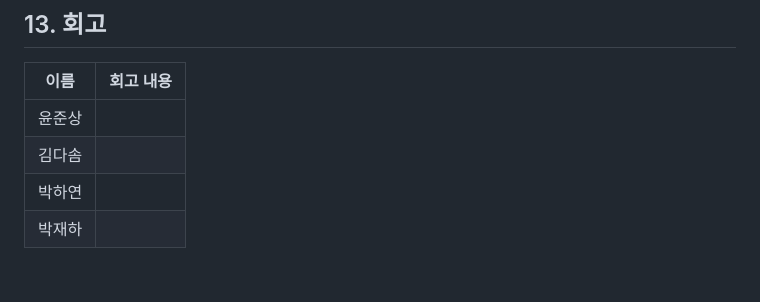
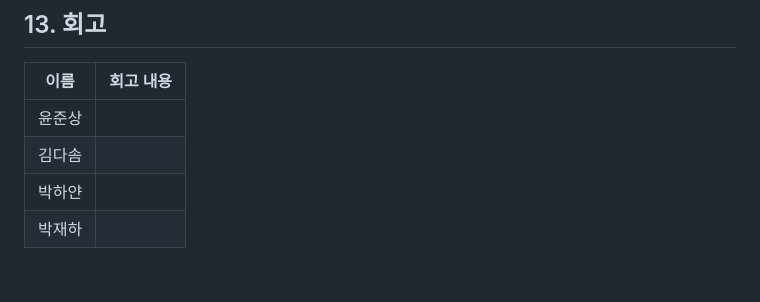
Before and after one commit to beyond-sw-camp/be25-fin-CareMate-LifeGuardian, a Markdown page: README.md, the part around the change. GitHub-like rendering.

```diff
--- a/README.md
+++ b/README.md
@@ -182,7 +182,7 @@ LifeGuardian은 보험사가 보유한 0~20세 자녀 가망고객 데이터를
 |-----------|-----------------|
 |      윤준상      |     |
 |      김다솜      |     |
-|      박하연      |     |
+|      박하얀      |     |
 |      박재하      |     |
 
 <br>
```
